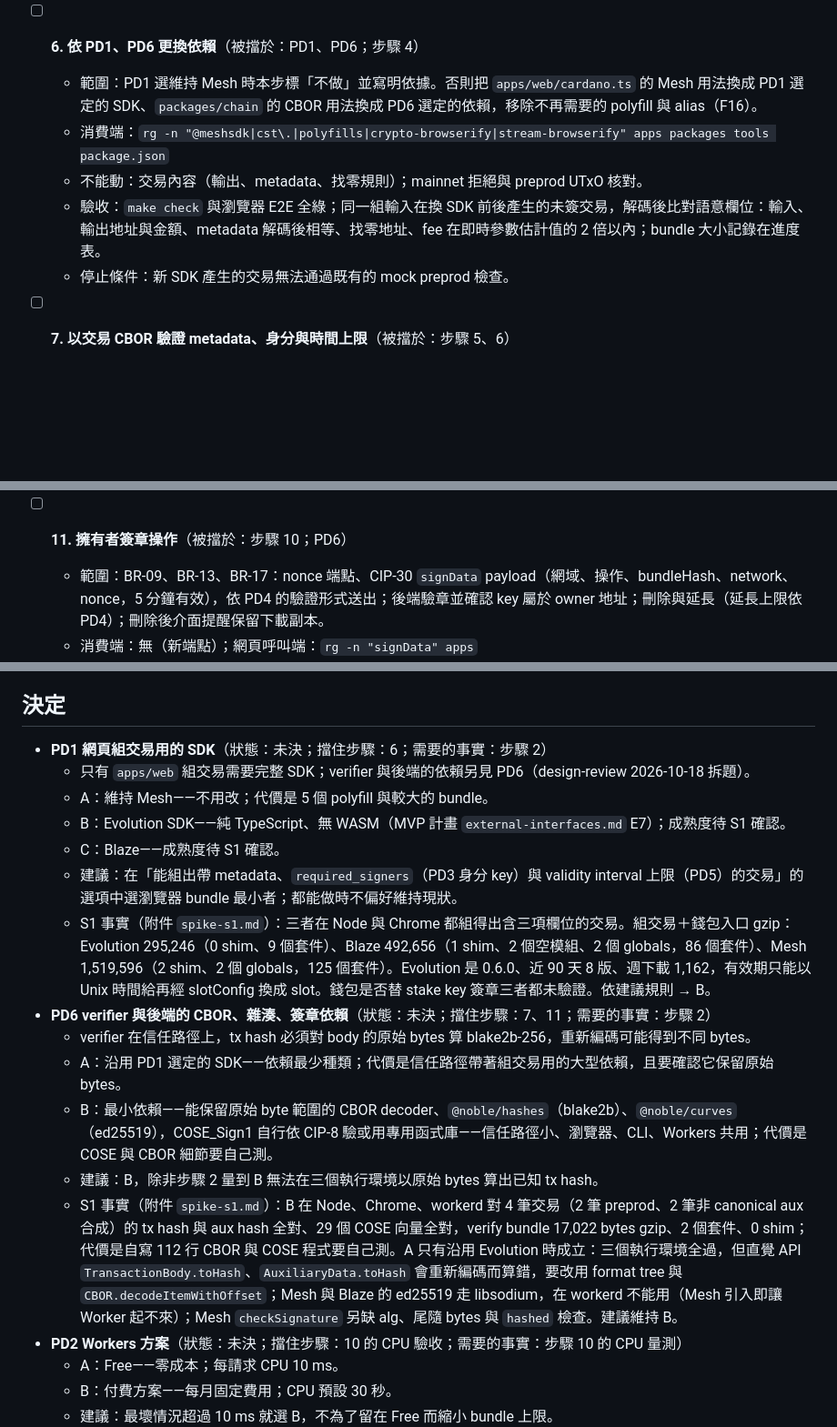
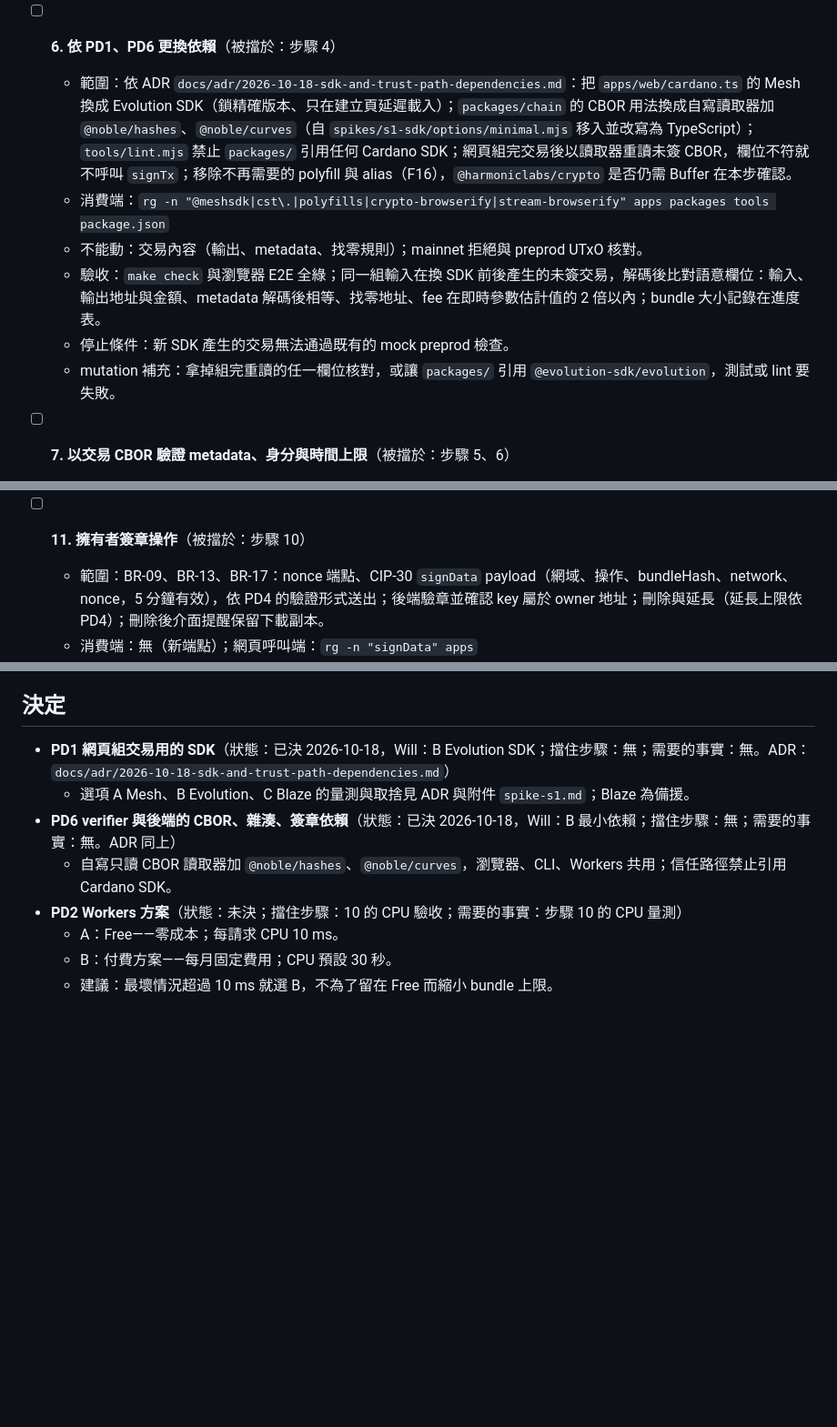
Before and after one commit to Will413028/cardano-verifiable-giveaway, a Markdown page: docs/plans/2026-10-18-hardening-and-backend.md, 3 parts joined by grey strips. Shown at 91% size. GitHub-like rendering; blank space fills up the shorter version.

Commit message:
docs(adr): 網頁組交易用 Evolution SDK，信任路徑用自寫 CBOR 加 noble
Will 拍板 PD1 B、PD6 B；計畫決定段改為已決，步驟 6 範圍補延遲載入、lint 限制與組完重讀。

```diff
--- a/docs/plans/2026-10-18-hardening-and-backend.md
+++ b/docs/plans/2026-10-18-hardening-and-backend.md
@@ -82,12 +82,13 @@
   - 驗收：回歸測試四個劇本——同錢包、同 round、不同 drawId；同錢包、相鄰 round（R 與 R+1）；round 後補送一筆；兩場時間區間不重疊的連續抽獎。前兩者新實作判 FAIL（舊實作 PASS），第三者不影響原抽獎，第四者兩場都 PASS；另加第五個：第三方用帶主辦者 stake 部分的地址、但沒有身分 key 簽章，送一筆區間重疊的承諾，主辦者的抽獎仍 PASS；mutation：把衝突判定改回（地址, drawId），前兩個劇本的測試要失敗。
   - 停止條件：Koios 沒有能依 PD3 身分列舉交易的端點——停下，PD3 的身分子題改用新事實。
 
-- [ ] **6. 依 PD1、PD6 更換依賴**（被擋於：PD1、PD6；步驟 4）
-  - 範圍：PD1 選維持 Mesh 時本步標「不做」並寫明依據。否則把 `apps/web/cardano.ts` 的 Mesh 用法換成 PD1 選定的 SDK、`packages/chain` 的 CBOR 用法換成 PD6 選定的依賴，移除不再需要的 polyfill 與 alias（F16）。
+- [ ] **6. 依 PD1、PD6 更換依賴**（被擋於：步驟 4）
+  - 範圍：依 ADR `docs/adr/2026-10-18-sdk-and-trust-path-dependencies.md`：把 `apps/web/cardano.ts` 的 Mesh 換成 Evolution SDK（鎖精確版本、只在建立頁延遲載入）；`packages/chain` 的 CBOR 用法換成自寫讀取器加 `@noble/hashes`、`@noble/curves`（自 `spikes/s1-sdk/options/minimal.mjs` 移入並改寫為 TypeScript）；`tools/lint.mjs` 禁止 `packages/` 引用任何 Cardano SDK；網頁組完交易後以讀取器重讀未簽 CBOR，欄位不符就不呼叫 `signTx`；移除不再需要的 polyfill 與 alias（F16），`@harmoniclabs/crypto` 是否仍需 Buffer 在本步確認。
   - 消費端：`rg -n "@meshsdk|cst\.|polyfills|crypto-browserify|stream-browserify" apps packages tools package.json`
   - 不能動：交易內容（輸出、metadata、找零規則）；mainnet 拒絕與 preprod UTxO 核對。
   - 驗收：`make check` 與瀏覽器 E2E 全綠；同一組輸入在換 SDK 前後產生的未簽交易，解碼後比對語意欄位：輸入、輸出地址與金額、metadata 解碼後相等、找零地址、fee 在即時參數估計值的 2 倍以內；bundle 大小記錄在進度表。
   - 停止條件：新 SDK 產生的交易無法通過既有的 mock preprod 檢查。
+  - mutation 補充：拿掉組完重讀的任一欄位核對，或讓 `packages/` 引用 `@evolution-sdk/evolution`，測試或 lint 要失敗。
 
 - [ ] **7. 以交易 CBOR 驗證 metadata、身分與時間上限**（被擋於：步驟 5、6）
   - 範圍：verifier 向 indexer 取原始交易 CBOR，自行確認 tx hash 與 auxiliary data hash，再從 CBOR 解出 metadata（F2）。身分依 PD3：從 body 讀出 `required_signers`，驗對應 vkey witness 對 tx hash 的簽章，不回溯 input 的前一筆交易；沒有身分 key 簽章的交易不算任何身分的承諾（F1 的第三方劇本）。依 PD5，從 body 讀出 `invalid_hereafter`，以釘死的網路參數換算成時間，必須早於 round 時間（F17）；網頁 `prepareTransaction` 同步加上 `required_signers` 與 `invalid_hereafter`。CBOR 自驗只做承諾交易本身與唯一性列舉中 metadata label 符合的交易——indexer 能漏列交易，對其他交易自驗擋不住任何新攻擊，只會放大 Koios 用量。剩下的信任面（漏列交易、謊報收錄區塊與時間、謊報 input 地址；後者與漏列等價）寫進 inventory F13 的處置與 `docs/protocol-development.md`（F13）。CLI 與瀏覽器共用同一實作；`tools/reference.py` 以同一份 fixture CBOR 重算 tx hash 與 auxiliary data hash，維持雙實作交叉核對。
@@ -117,7 +118,7 @@
   - 驗收：後端測試涵蓋 hash 不符、`validateBundle` 失敗、超過大小、承諾不存在、他人以相同 bundleHash 另送承諾並搶先上傳後刪除（正主仍能上傳且連結有效）、營運下架後重傳被拒、超過 owner 額度、到期後讀取被拒與 Cron 清理（時間注入）；E2E 以新連結格式在 demo 模式完成 DEMO PASS；Node 測試以注入的假 chain 跑 CLI 的 bundle 模式，後端未啟動時結果 PASS；mutation：略過 `validateBundle`、營運下架 tombstone 或參照計數，各自的測試要失敗。真鏈的 CLI 交叉驗收等真錢包（MVP 計畫步驟 8）。
   - 停止條件：最壞情況的 CPU 時間超過付費方案上限——停下，代表要改成分段處理，交 Will 決定。
 
-- [ ] **11. 擁有者簽章操作**（被擋於：步驟 10；PD6）
+- [ ] **11. 擁有者簽章操作**（被擋於：步驟 10）
   - 範圍：BR-09、BR-13、BR-17：nonce 端點、CIP-30 `signData` payload（網域、操作、bundleHash、network、nonce，5 分鐘有效），依 PD4 的驗證形式送出；後端驗章並確認 key 屬於 owner 地址；刪除與延長（延長上限依 PD4）；刪除後介面提醒保留下載副本。
   - 消費端：無（新端點）；網頁呼叫端：`rg -n "signData" apps`
   - 不能動：B2、B3；owner 取自承諾交易，不取錢包目前的 change address。
@@ -140,19 +141,10 @@
 
 ## 決定
 
-- **PD1 網頁組交易用的 SDK**（狀態：未決；擋住步驟：6；需要的事實：步驟 2）
-  - 只有 `apps/web` 組交易需要完整 SDK；verifier 與後端的依賴另見 PD6（design-review 2026-10-18 拆題）。
-  - A：維持 Mesh——不用改；代價是 5 個 polyfill 與較大的 bundle。
-  - B：Evolution SDK——純 TypeScript、無 WASM（MVP 計畫 `external-interfaces.md` E7）；成熟度待 S1 確認。
-  - C：Blaze——成熟度待 S1 確認。
-  - 建議：在「能組出帶 metadata、`required_signers`（PD3 身分 key）與 validity interval 上限（PD5）的交易」的選項中選瀏覽器 bundle 最小者；都能做時不偏好維持現狀。
-  - S1 事實（附件 `spike-s1.md`）：三者在 Node 與 Chrome 都組得出含三項欄位的交易。組交易＋錢包入口 gzip：Evolution 295,246（0 shim、9 個套件）、Blaze 492,656（1 shim、2 個空模組、2 個 globals，86 個套件）、Mesh 1,519,596（2 shim、2 個 globals，125 個套件）。Evolution 是 0.6.0、近 90 天 8 版、週下載 1,162，有效期只能以 Unix 時間給再經 slotConfig 換成 slot。錢包是否替 stake key 簽章三者都未驗證。依建議規則 → B。
-- **PD6 verifier 與後端的 CBOR、雜湊、簽章依賴**（狀態：未決；擋住步驟：7、11；需要的事實：步驟 2）
-  - verifier 在信任路徑上，tx hash 必須對 body 的原始 bytes 算 blake2b-256，重新編碼可能得到不同 bytes。
-  - A：沿用 PD1 選定的 SDK——依賴最少種類；代價是信任路徑帶著組交易用的大型依賴，且要確認它保留原始 bytes。
-  - B：最小依賴——能保留原始 byte 範圍的 CBOR decoder、`@noble/hashes`（blake2b）、`@noble/curves`（ed25519），COSE_Sign1 自行依 CIP-8 驗或用專用函式庫——信任路徑小、瀏覽器、CLI、Workers 共用；代價是 COSE 與 CBOR 細節要自己測。
-  - 建議：B，除非步驟 2 量到 B 無法在三個執行環境以原始 bytes 算出已知 tx hash。
-  - S1 事實（附件 `spike-s1.md`）：B 在 Node、Chrome、workerd 對 4 筆交易（2 筆 preprod、2 筆非 canonical aux 合成）的 tx hash 與 aux hash 全對、29 個 COSE 向量全對，verify bundle 17,022 bytes gzip、2 個套件、0 shim；代價是自寫 112 行 CBOR 與 COSE 程式要自己測。A 只有沿用 Evolution 時成立：三個執行環境全過，但直覺 API `TransactionBody.toHash`、`AuxiliaryData.toHash` 會重新編碼而算錯，要改用 format tree 與 `CBOR.decodeItemWithOffset`；Mesh 與 Blaze 的 ed25519 走 libsodium，在 workerd 不能用（Mesh 引入即讓 Worker 起不來）；Mesh `checkSignature` 另缺 alg、尾隨 bytes 與 `hashed` 檢查。建議維持 B。
+- **PD1 網頁組交易用的 SDK**（狀態：已決 2026-10-18，Will：B Evolution SDK；擋住步驟：無；需要的事實：無。ADR：`docs/adr/2026-10-18-sdk-and-trust-path-dependencies.md`）
+  - 選項 A Mesh、B Evolution、C Blaze 的量測與取捨見 ADR 與附件 `spike-s1.md`；Blaze 為備援。
+- **PD6 verifier 與後端的 CBOR、雜湊、簽章依賴**（狀態：已決 2026-10-18，Will：B 最小依賴；擋住步驟：無；需要的事實：無。ADR 同上）
+  - 自寫只讀 CBOR 讀取器加 `@noble/hashes`、`@noble/curves`，瀏覽器、CLI、Workers 共用；信任路徑禁止引用 Cardano SDK。
 - **PD2 Workers 方案**（狀態：未決；擋住步驟：10 的 CPU 驗收；需要的事實：步驟 10 的 CPU 量測）
   - A：Free——零成本；每請求 CPU 10 ms。
   - B：付費方案——每月固定費用；CPU 預設 30 秒。
```
Also changed, not shown: other parts of docs/plans/2026-10-18-hardening-and-backend.md (+1 -1 lines), docs/adr/2026-10-18-sdk-and-trust-path-dependencies.md (added, +74 -0 lines).
